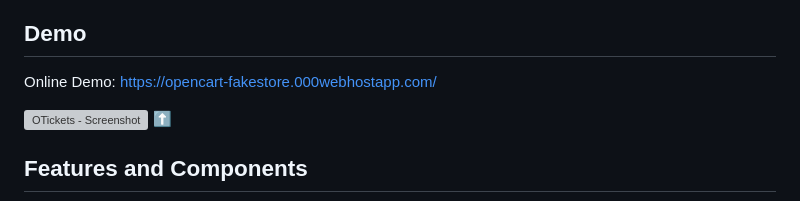
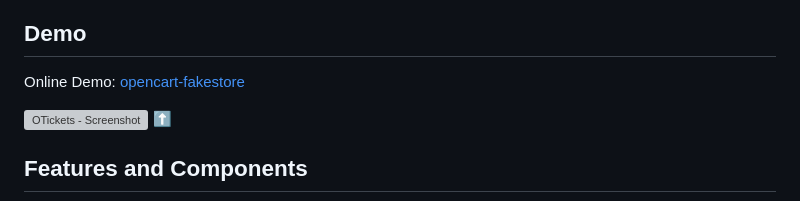
Before and after one commit to James-kamwendo/opencart, a Markdown page: README.md, the part around the change. Drawn GitHub-style; grey boxes are pictures that could not be loaded.

```diff
--- a/README.md
+++ b/README.md
@@ -22,7 +22,7 @@ If you found this repo helpful, please give it a (⭐). Thank you!
 
 ## Demo
 
-Online Demo: [https://opencart-fakestore.000webhostapp.com/](https://opencart-fakestore.000webhostapp.com/)
+Online Demo: [opencart-fakestore](https://opencart-fakestore.000webhostapp.com/)
 
 <img src="homepage.jpeg" alt="OTickets - Screenshot" width="100%">
 
```
